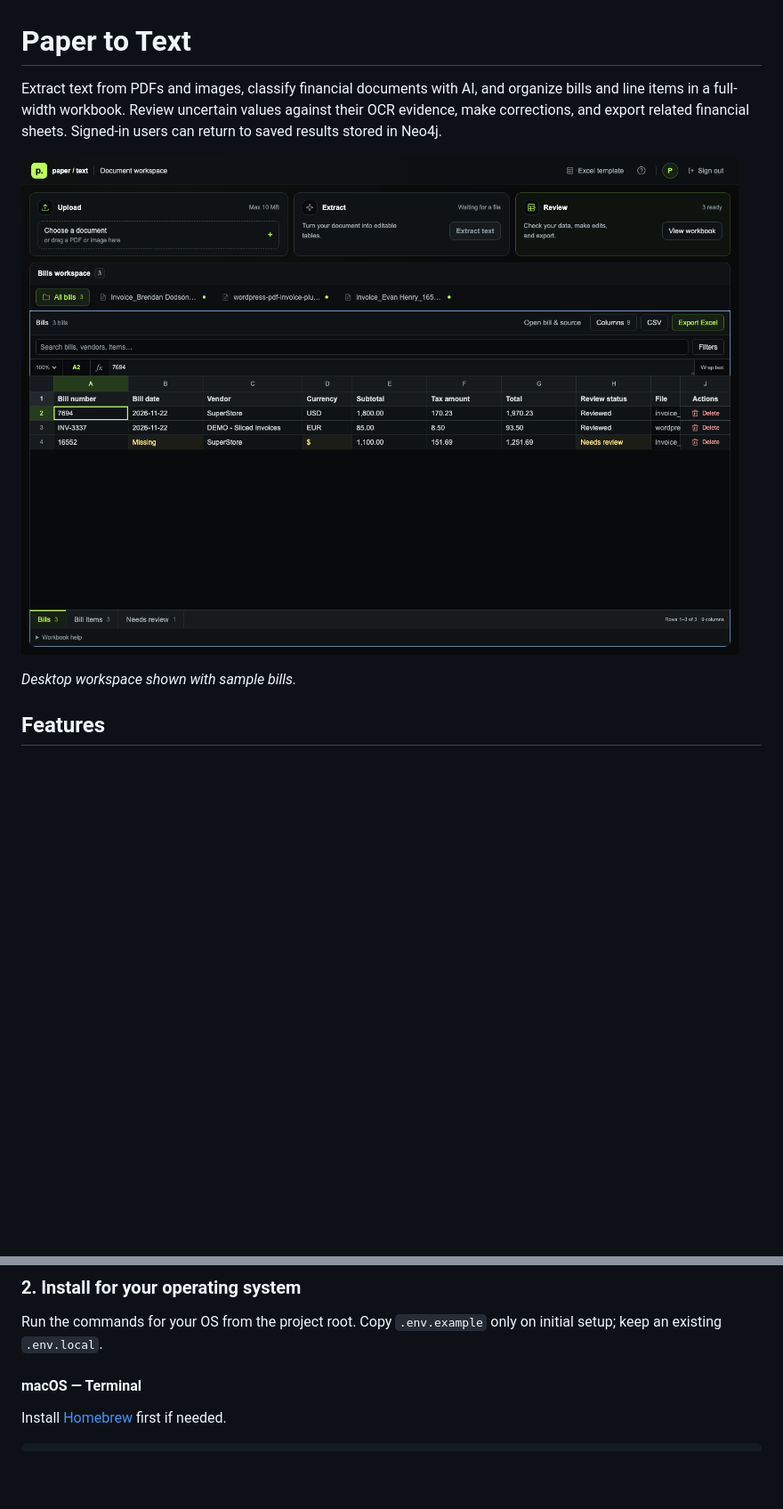
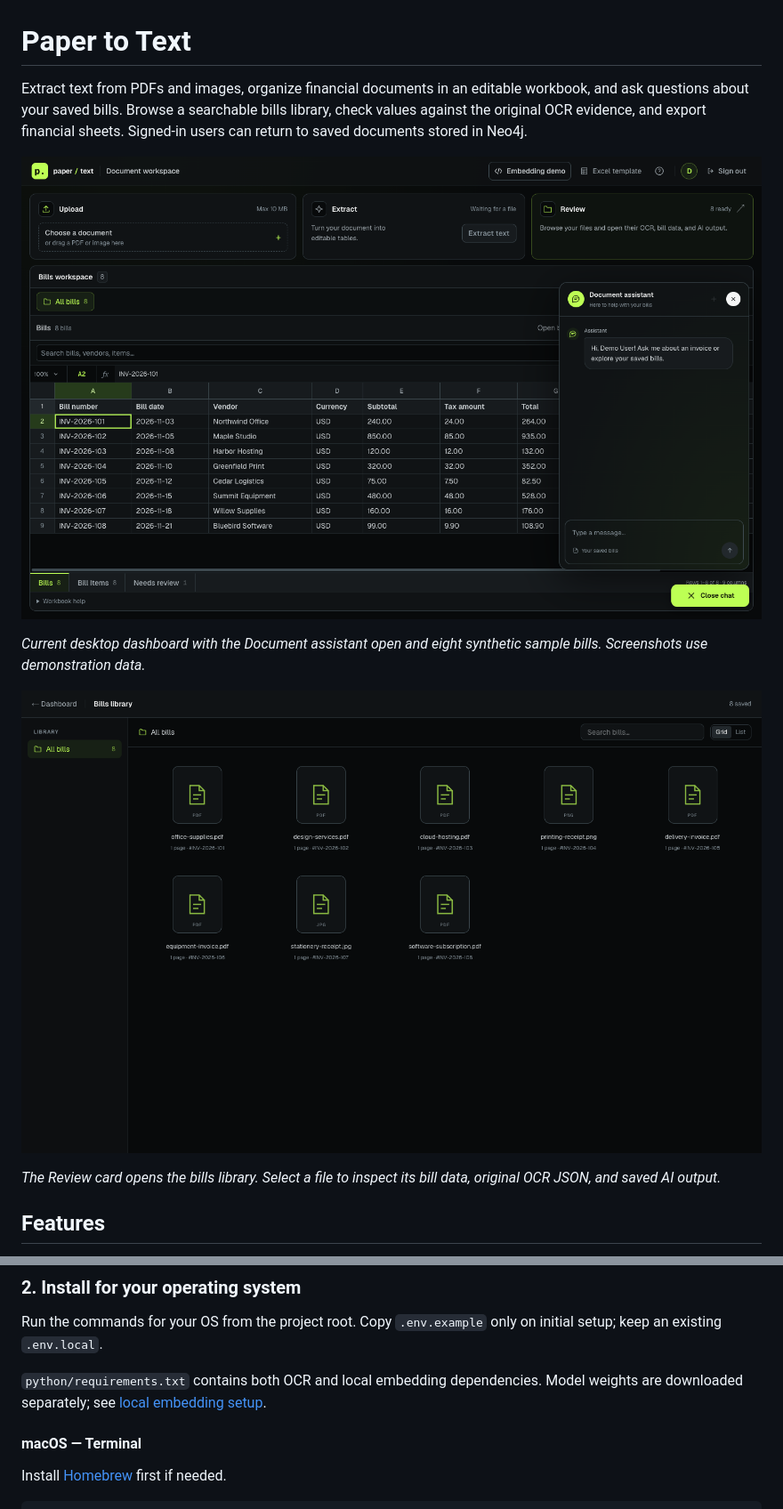
Before and after one commit to soumyadipmandal19/ai-invoice-ocr, a Markdown page: README.md, 2 parts joined by grey strips. Shown at 89% size. GitHub-like rendering; pictures changed too: docs/images/bills-library.png (added), docs/images/document-workbook.png; blank space fills up the shorter version.

```diff
--- a/README.md
+++ b/README.md
@@ -1,4 +1,4 @@
 # Paper to Text
 
-Extract text from PDFs and images, classify financial documents with AI, and organize bills and line items in a full-width workbook. Review uncertain values against their OCR evidence, make corrections, and export related financial sheets. Signed-in users can return to saved results stored in Neo4j.
+Extract text from PDFs and images, organize financial documents in an editable workbook, and ask questions about your saved bills. Browse a searchable bills library, check values against the original OCR evidence, and export financial sheets. Signed-in users can return to saved documents stored in Neo4j.
 
@@ -6,5 +6,9 @@ Extract text from PDFs and images, classify financial documents with AI, and org
 
-*Desktop workspace shown with sample bills.*
+*Current desktop dashboard with the Document assistant open and eight synthetic sample bills. Screenshots use demonstration data.*
+
+![Bills library with filename search, grid and list controls, and saved document cards](docs/images/bills-library.png)
+
+*The Review card opens the bills library. Select a file to inspect its bill data, original OCR JSON, and saved AI output.*
 
 ## Features
 
@@ -54,6 +65,8 @@ cd ai-invoice-ocr
 ### 2. Install for your operating system
 
 Run the commands for your OS from the project root. Copy `.env.example` only on initial setup; keep an existing `.env.local`.
+
+`python/requirements.txt` contains both OCR and local embedding dependencies. Model weights are downloaded separately; see [local embedding setup](docs/guides/embeddings.md).
 
 #### macOS — Terminal
 
```
Also changed, not shown: other parts of README.md (+63 -15 lines).
